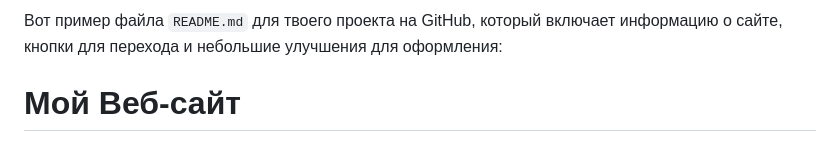
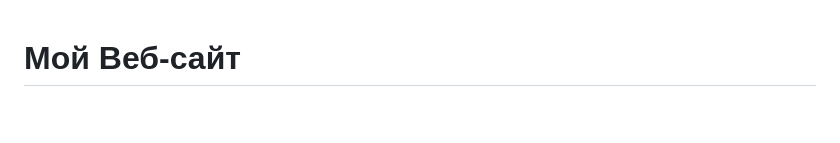
Before and after one commit to iamvany30/BiographySite, a Markdown page: README.md, the part around the change. Rendered like a GitHub page; blank space fills up the shorter version.

```diff
--- a/README.md
+++ b/README.md
@@ -1,6 +1,3 @@
-Вот пример файла `README.md` для твоего проекта на GitHub, который включает информацию о сайте, кнопки для перехода и небольшие улучшения для оформления:
-
-
 # Мой Веб-сайт
 
 Добро пожаловать на мой личный веб-сайт! Это простая и стильная страница, которая использует современные веб-технологии: HTML, CSS и анимации. На сайте представлены мои проекты, информация обо мне и ссылки на мои социальные сети.
```
